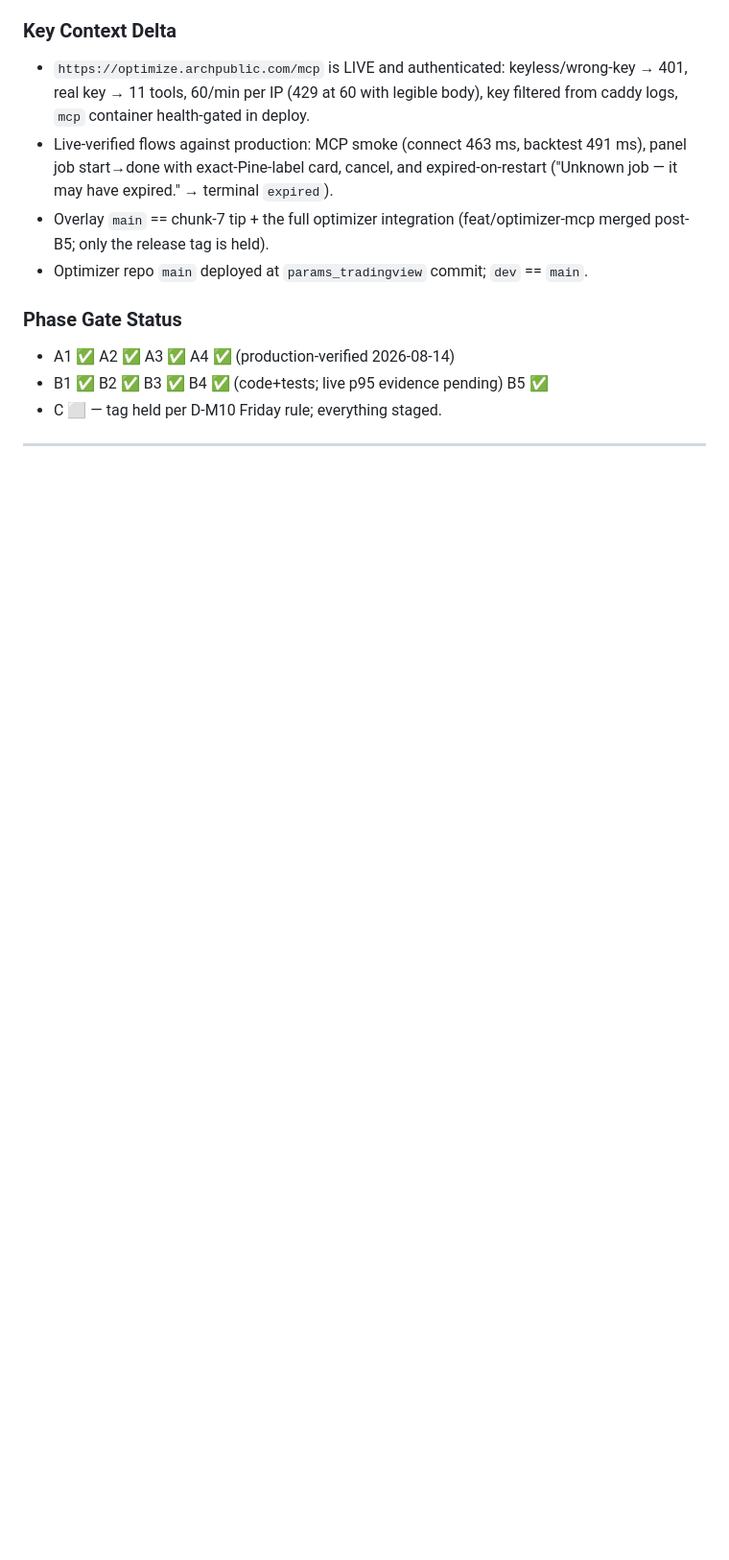
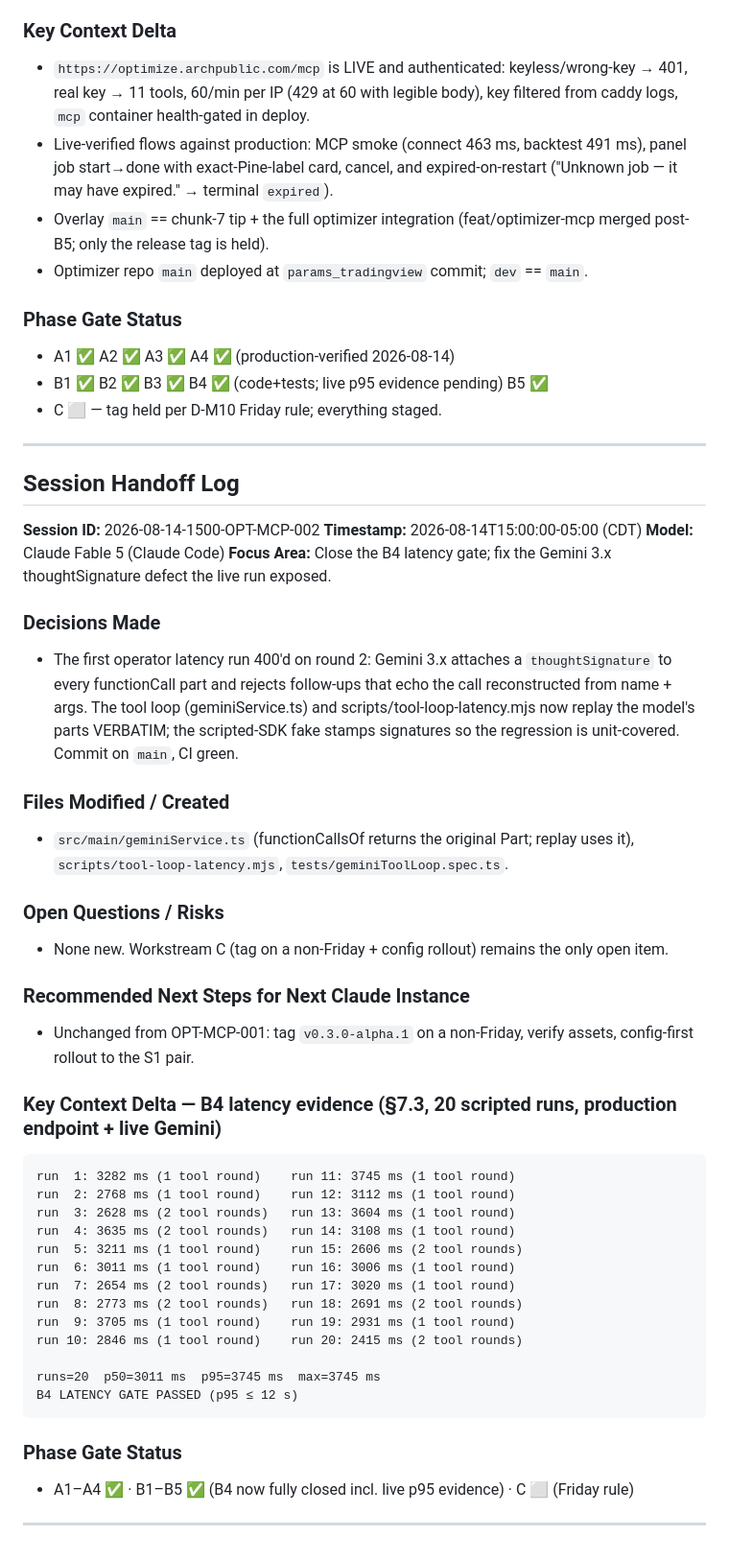
Before and after one commit to alexarchpublic/AI-Overlay, a Markdown page: CLAUDE_HANDOFF.md, the part around the change. Shown at 96% size. GitHub-like rendering; blank space fills up the shorter version.

Commit message:
Record the B4 latency evidence — gate passed (p50 3.0 s, p95 3.7 s)
20 scripted demo-prompt runs against the live Gemini API and the
production optimizer endpoint (§7.3): every run completed in 1-2 tool
rounds, p95 3,745 ms against the 12 s ceiling. Distribution pasted into
CLAUDE_HANDOFF (OPT-MCP-002); project-state B4 row closed. All PRD
gates that can run before the release tag are now closed.

Co-Authored-By: Claude Fable 5 <noreply@anthropic.com>

````diff
--- a/CLAUDE_HANDOFF.md
+++ b/CLAUDE_HANDOFF.md
@@ -1301,3 +1301,43 @@ meaningful work. Entries are chronological, newest at the bottom.
 - C ⬜ — tag held per D-M10 Friday rule; everything staged.
 
 ---
+
+## Session Handoff Log
+**Session ID:** 2026-08-14-1500-OPT-MCP-002
+**Timestamp:** 2026-08-14T15:00:00-05:00 (CDT)
+**Model:** Claude Fable 5 (Claude Code)
+**Focus Area:** Close the B4 latency gate; fix the Gemini 3.x thoughtSignature defect the live run exposed.
+
+### Decisions Made
+- The first operator latency run 400'd on round 2: Gemini 3.x attaches a `thoughtSignature` to every functionCall part and rejects follow-ups that echo the call reconstructed from name + args. The tool loop (geminiService.ts) and scripts/tool-loop-latency.mjs now replay the model's parts VERBATIM; the scripted-SDK fake stamps signatures so the regression is unit-covered. Commit on `main`, CI green.
+
+### Files Modified / Created
+- `src/main/geminiService.ts` (functionCallsOf returns the original Part; replay uses it), `scripts/tool-loop-latency.mjs`, `tests/geminiToolLoop.spec.ts`.
+
+### Open Questions / Risks
+- None new. Workstream C (tag on a non-Friday + config rollout) remains the only open item.
+
+### Recommended Next Steps for Next Claude Instance
+- Unchanged from OPT-MCP-001: tag `v0.3.0-alpha.1` on a non-Friday, verify assets, config-first rollout to the S1 pair.
+
+### Key Context Delta — B4 latency evidence (§7.3, 20 scripted runs, production endpoint + live Gemini)
+```
+run  1: 3282 ms (1 tool round)    run 11: 3745 ms (1 tool round)
+run  2: 2768 ms (1 tool round)    run 12: 3112 ms (1 tool round)
+run  3: 2628 ms (2 tool rounds)   run 13: 3604 ms (1 tool round)
+run  4: 3635 ms (2 tool rounds)   run 14: 3108 ms (1 tool round)
+run  5: 3211 ms (1 tool round)    run 15: 2606 ms (2 tool rounds)
+run  6: 3011 ms (1 tool round)    run 16: 3006 ms (1 tool round)
+run  7: 2654 ms (2 tool rounds)   run 17: 3020 ms (1 tool round)
+run  8: 2773 ms (2 tool rounds)   run 18: 2691 ms (2 tool rounds)
+run  9: 3705 ms (1 tool round)    run 19: 2931 ms (1 tool round)
+run 10: 2846 ms (1 tool round)    run 20: 2415 ms (2 tool rounds)
+
+runs=20  p50=3011 ms  p95=3745 ms  max=3745 ms
+B4 LATENCY GATE PASSED (p95 ≤ 12 s)
+```
+
+### Phase Gate Status
+- A1–A4 ✅ · B1–B5 ✅ (B4 now fully closed incl. live p95 evidence) · C ⬜ (Friday rule)
+
+---
````
Also changed, not shown: project-state.md (+6 -7 lines).
